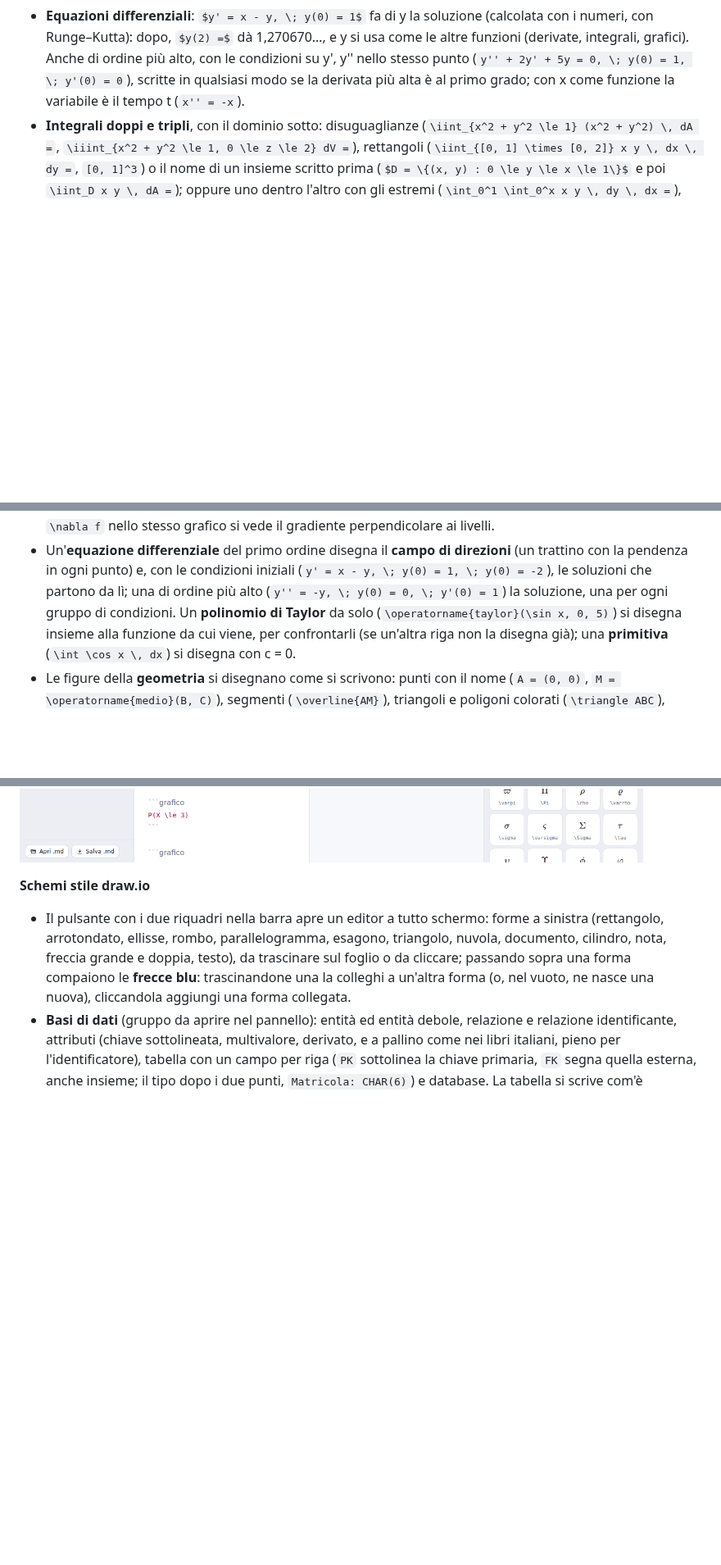
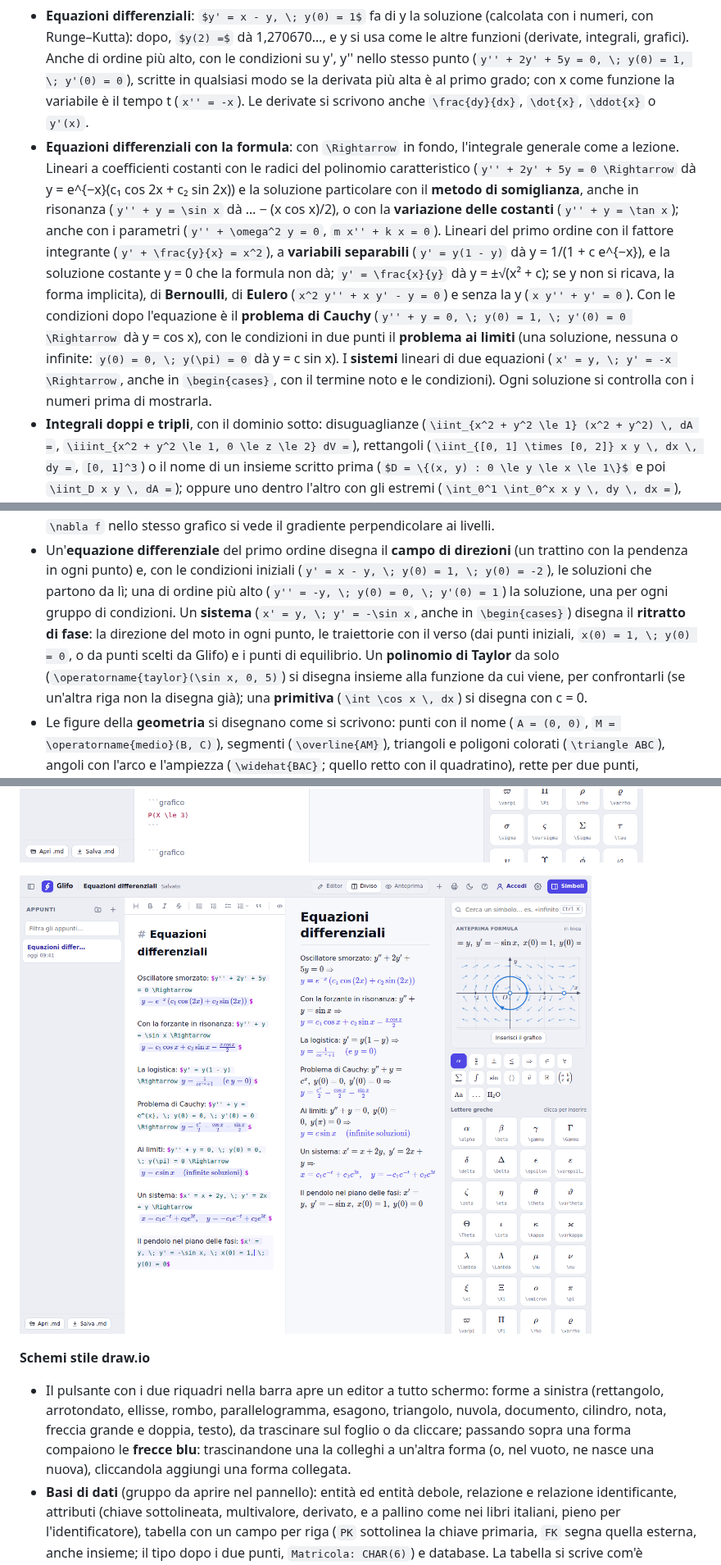
Before and after one commit to DioDiAltro/Glifo, a Markdown page: README.md, 3 parts joined by grey strips. Shown at 82% size. Rendered like a GitHub page; pictures changed too: docs/equazioni-differenziali.png (added); blank space fills up the shorter version.

```diff
--- a/README.md
+++ b/README.md
@@ -260,7 +260,22 @@ chi sta provando Glifo.*
   con Runge–Kutta): dopo, `$y(2) =$` dà 1,270670…, e y si usa come le altre funzioni (derivate,
   integrali, grafici). Anche di ordine più alto, con le condizioni su y', y'' nello stesso punto
   (`y'' + 2y' + 5y = 0, \; y(0) = 1, \; y'(0) = 0`), scritte in qualsiasi modo se la derivata più alta è al
-  primo grado; con x come funzione la variabile è il tempo t (`x'' = -x`).
+  primo grado; con x come funzione la variabile è il tempo t (`x'' = -x`). Le derivate si scrivono anche
+  `\frac{dy}{dx}`, `\dot{x}`, `\ddot{x}` o `y'(x)`.
+- **Equazioni differenziali con la formula**: con `\Rightarrow` in fondo, l'integrale generale come a
+  lezione. Lineari a coefficienti costanti con le radici del polinomio caratteristico
+  (`y'' + 2y' + 5y = 0 \Rightarrow` dà y = e^{−x}(c₁ cos 2x + c₂ sin 2x)) e la soluzione particolare con il
+  **metodo di somiglianza**, anche in risonanza (`y'' + y = \sin x` dà … − (x cos x)/2), o con la
+  **variazione delle costanti** (`y'' + y = \tan x`); anche con i parametri (`y'' + \omega^2 y = 0`,
+  `m x'' + k x = 0`). Lineari del primo ordine con il fattore integrante (`y' + \frac{y}{x} = x^2`), a
+  **variabili separabili** (`y' = y(1 - y)` dà y = 1/(1 + c e^{−x}), e la soluzione costante y = 0 che la
+  formula non dà; `y' = \frac{x}{y}` dà y = ±√(x² + c); se y non si ricava, la forma implicita), di
+  **Bernoulli**, di **Eulero** (`x^2 y'' + x y' - y = 0`) e senza la y (`x y'' + y' = 0`). Con le
+  condizioni dopo l'equazione è il **problema di Cauchy** (`y'' + y = 0, \; y(0) = 1, \; y'(0) = 0 \Rightarrow`
+  dà y = cos x), con le condizioni in due punti il **problema ai limiti** (una soluzione, nessuna o infinite:
+  `y(0) = 0, \; y(\pi) = 0` dà y = c sin x). I **sistemi** lineari di due equazioni
+  (`x' = y, \; y' = -x \Rightarrow`, anche in `\begin{cases}`, con il termine noto e le condizioni). Ogni
+  soluzione si controlla con i numeri prima di mostrarla.
 - **Integrali doppi e tripli**, con il dominio sotto: disuguaglianze (`\iint_{x^2 + y^2 \le 1} (x^2 + y^2) \, dA =`,
   `\iiint_{x^2 + y^2 \le 1, 0 \le z \le 2} dV =`), rettangoli (`\iint_{[0, 1] \times [0, 2]} x y \, dx \, dy =`,
   `[0, 1]^3`) o il nome di un insieme scritto prima (`$D = \{(x, y) : 0 \le y \le x \le 1\}$` e poi
@@ -341,7 +356,9 @@ chi sta provando Glifo.*
 - Un'**equazione differenziale** del primo ordine disegna il **campo di direzioni** (un trattino con la
   pendenza in ogni punto) e, con le condizioni iniziali (`y' = x - y, \; y(0) = 1, \; y(0) = -2`), le
   soluzioni che partono da lì; una di ordine più alto (`y'' = -y, \; y(0) = 0, \; y'(0) = 1`) la soluzione,
-  una per ogni gruppo di condizioni. Un **polinomio di Taylor** da solo (`\operatorname{taylor}(\sin x, 0, 5)`)
+  una per ogni gruppo di condizioni. Un **sistema** (`x' = y, \; y' = -\sin x`, anche in `\begin{cases}`)
+  disegna il **ritratto di fase**: la direzione del moto in ogni punto, le traiettorie con il verso (dai
+  punti iniziali, `x(0) = 1, \; y(0) = 0`, o da punti scelti da Glifo) e i punti di equilibrio. Un **polinomio di Taylor** da solo (`\operatorname{taylor}(\sin x, 0, 5)`)
   si disegna insieme alla funzione da cui viene, per confrontarli (se un'altra riga non la disegna già); una
   **primitiva** (`\int \cos x \, dx`) si disegna con c = 0.
 - Le figure della **geometria** si disegnano come si scrivono: punti con il nome (`A = (0, 0)`,
@@ -393,6 +410,8 @@ chi sta provando Glifo.*
 ![Studio di funzione: nella nota dominio, simmetria, segno, limiti, asintoti, derivate, massimi, minimi e flessi; nel grafico la funzione con gli asintoti tratteggiati e i punti M, m, F](docs/studio.png)
 
 ![Probabilità e statistica: binomiale, Poisson e normale con le probabilità esatte, il valore atteso e la varianza, i dati con media, mediana, varianza e quartili; nei grafici le barre della binomiale con l'evento colorato e l'area sotto la normale](docs/probabilita.png)
+
+![Equazioni differenziali: l'integrale generale di un oscillatore smorzato, la somiglianza in risonanza, la logistica con la soluzione costante, un problema di Cauchy, uno ai limiti con infinite soluzioni e un sistema; nel pannello il ritratto di fase del pendolo con la traiettoria e i punti di equilibrio](docs/equazioni-differenziali.png)
 
 **Schemi stile draw.io**
 - Il pulsante con i due riquadri nella barra apre un editor a tutto schermo: forme a sinistra
```
Also changed, not shown: other parts of README.md (+2 -1 lines), CLAUDE.md (+9 -3 lines), ROADMAP.md (+9 -3 lines), 14 other files.
